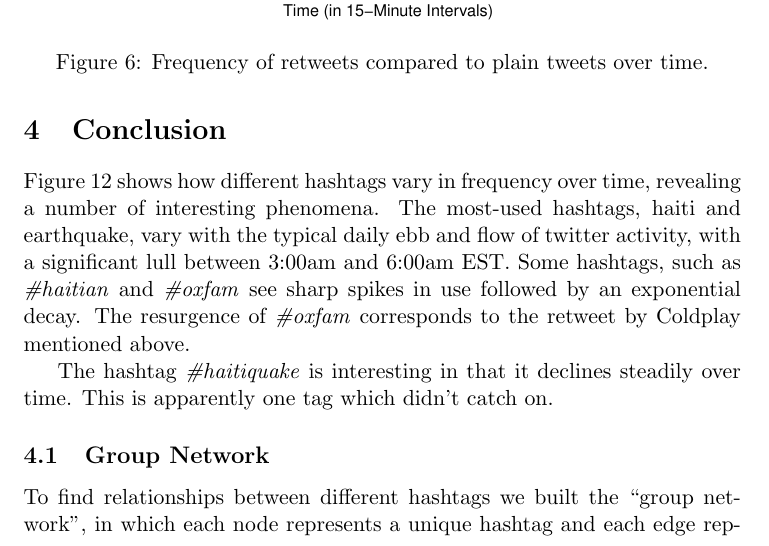
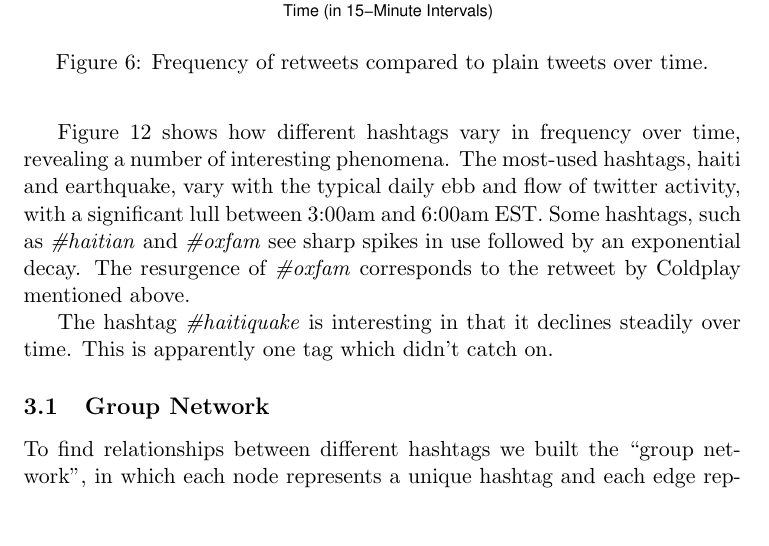
Before and after one commit to drone29a/haiti-quake, a LaTeX document (latex/haiti-quake.tex): part of page 9 of 15, cut so that both start at the same text, the shorter picture padded with empty space. Compiled offline with pdfLaTeX.

Commit message:
Moved Conclusion heading

```diff
--- a/latex/haiti-quake.tex
+++ b/latex/haiti-quake.tex
@@ -181,7 +181,6 @@ A hashtag is any word prefixed by the ``\#'' symbol; they are used to refer to a
 \caption{Top 20 hashtags over time. Note that the vertical axes vary in scale.}
 \label{fig:hashtag_counts_over_time}
 \end{figure}
-\section{Conclusion}
 
 Figure~\ref{fig:hashtag_counts_over_time} shows how different hashtags vary in frequency over time, revealing a number of interesting phenomena. The most-used hashtags, haiti and earthquake, vary with the typical daily ebb and flow of twitter activity, with a significant lull  between 3:00am and 6:00am EST. Some hashtags, such as \textit{\#haitian} and \textit{\#oxfam} see sharp spikes in use followed by an exponential decay. The resurgence of \textit{\#oxfam} corresponds to the retweet by Coldplay mentioned above.
 
```
Also changed, not shown: latex/haiti-quake.tex (2 more changed lines).
